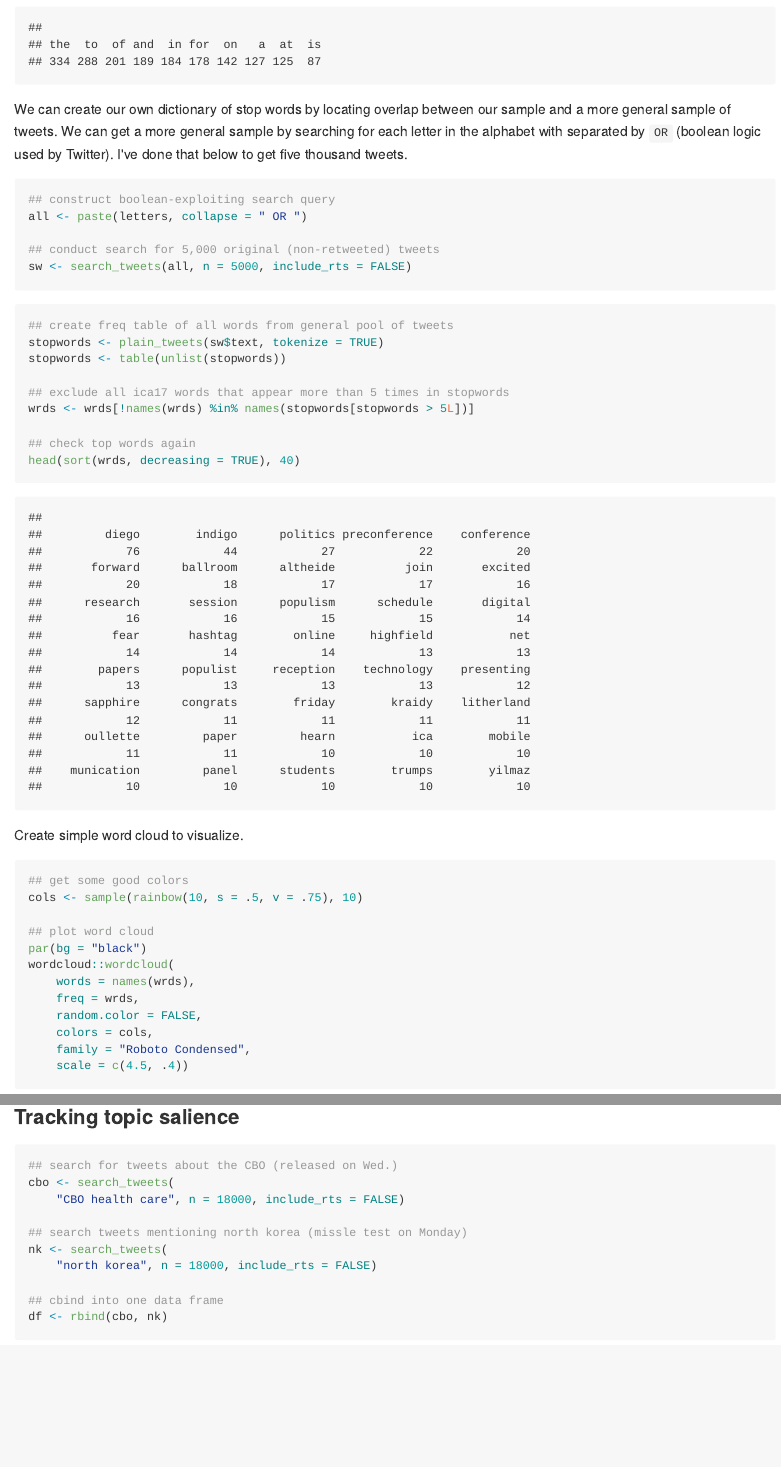
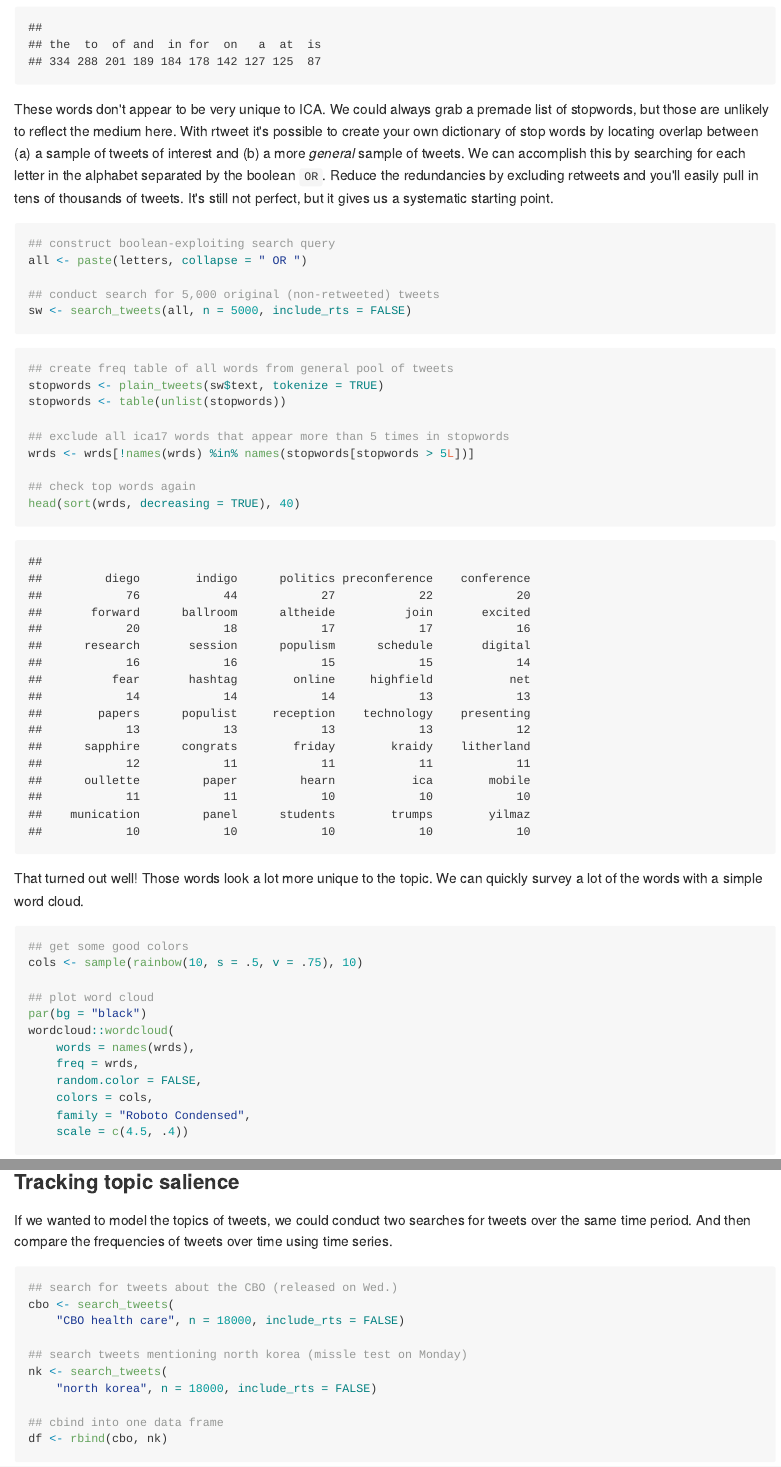
Before and after one commit to mkearney/ica17, an R Markdown document (R/getting-started.Rmd): the page in a window 1100 px wide, from 3460 px down, and a second part further down, joined at a grey line. The pictures show the output file docs/getting-started.md that the author committed with the source, drawn offline in the style of GitHub.

Commit message:
more explanation and more writing

````diff
--- a/R/getting-started.Rmd
+++ b/R/getting-started.Rmd
@@ -143,11 +143,15 @@ wrds <- table(unlist(wrds))
 head(sort(wrds, decreasing = TRUE), 10)
 ```
 
-We can create our own dictionary of stop words by locating overlap
-between our sample and a more general sample of tweets. We can get a
-more general sample by searching for each letter in the alphabet with
-separated by ` OR ` (boolean logic used by Twitter). I've done that
-below to get five thousand tweets.
+These words don't appear to be very unique to ICA. We could always
+grab a premade list of stopwords, but those are unlikely to reflect
+the medium here. With rtweet it's possible to create your own
+dictionary of stop words by locating overlap between (a) a sample of
+tweets of interest and (b) a more *general* sample of tweets. We can
+accomplish this by searching for each letter in the alphabet separated
+by the boolean ` OR `. Reduce the redundancies by excluding retweets
+and you'll easily pull in tens of thousands of tweets. It's still not
+perfect, but it gives us a systematic starting point.
 
 
 ```{r}
@@ -168,10 +172,10 @@ wrds <- wrds[!names(wrds) %in% names(stopwords[stopwords > 5L])]
 
 ## check top words again
 head(sort(wrds, decreasing = TRUE), 40)
-
 ```
 
-Create simple word cloud to visualize.
+That turned out well! Those words look a lot more unique to the
+topic. We can quickly survey a lot of the words with a simple word cloud.
 
 ```{r}
 ## get some good colors
@@ -194,6 +197,10 @@ wordcloud::wordcloud(
 </p>
 
 ### Tracking topic salience
+
+If we wanted to model the topics of tweets, we could conduct two
+searches for tweets over the same time period. And then compare the
+frequencies of tweets over time using time series.
 
 ```{r}
 ## search for tweets about the CBO (released on Wed.)
````
Also changed, not shown: docs/getting-started.md, R/getting-started.Rmd (2 more changed lines), 1 other file.
